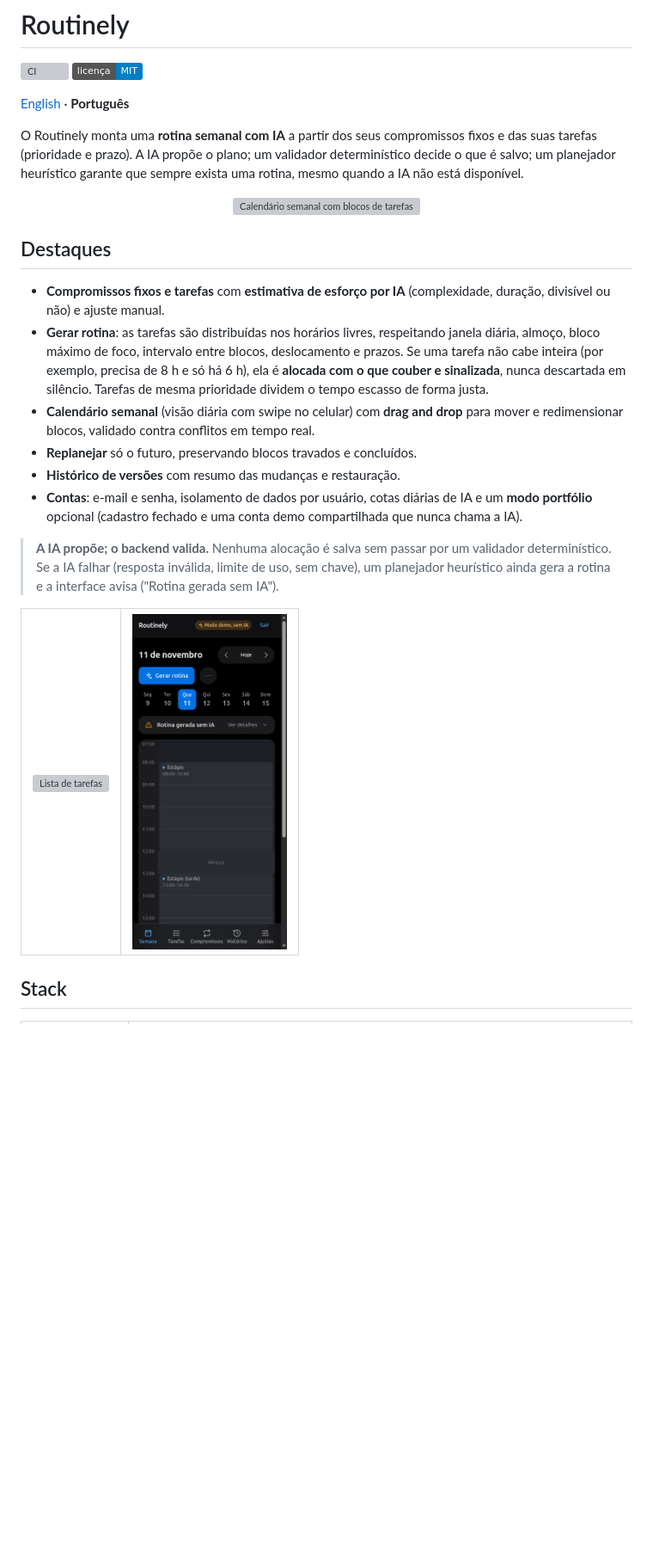
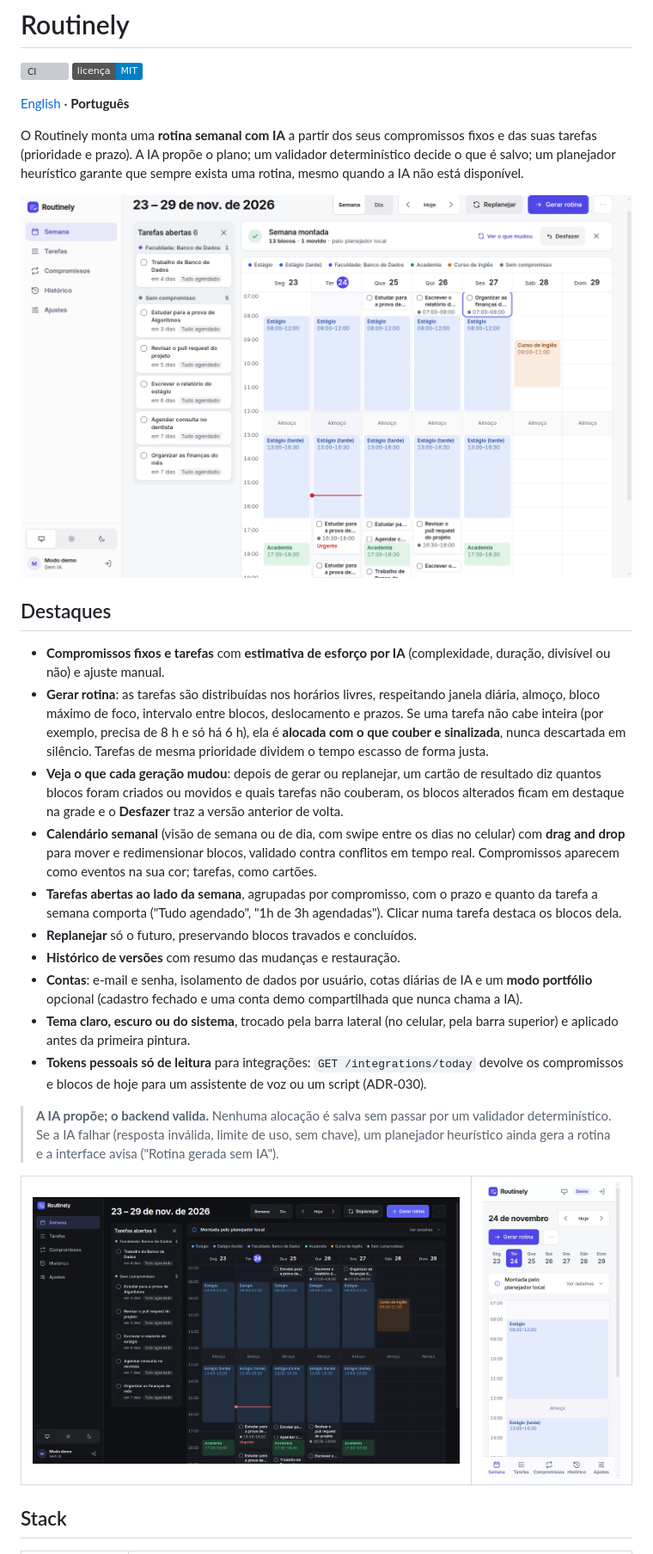
Before and after one commit to Samuel-Davi/routinely, a Markdown page: README.pt-BR.md, the part around one of its changes. Shown at 86% size. GitHub-like rendering; pictures changed too: docs/screenshots/current/semana-desktop-dark.png (added), docs/screenshots/current/semana-mobile-light.png (added), docs/screenshots/current/semana-run-result-light.png (added); badges without logos; blank space fills up the shorter version; grey boxes are pictures that could not be loaded.

```diff
--- a/README.pt-BR.md
+++ b/README.pt-BR.md
@@ -8,24 +8,28 @@
 O Routinely monta uma **rotina semanal com IA** a partir dos seus compromissos fixos e das suas tarefas (prioridade e prazo). A IA propõe o plano; um validador determinístico decide o que é salvo; um planejador heurístico garante que sempre exista uma rotina, mesmo quando a IA não está disponível.
 
 <p align="center">
-  <img src="docs/screenshots/after/semana-desktop-light.png" alt="Calendário semanal com blocos de tarefas" width="820">
+  <img src="docs/screenshots/current/semana-run-result-light.png" alt="Semana logo depois de gerar: o cartão de resultado, as tarefas abertas agrupadas por compromisso e o calendário com o bloco movido em destaque" width="820">
 </p>
 
 ## Destaques
 
 - **Compromissos fixos e tarefas** com **estimativa de esforço por IA** (complexidade, duração, divisível ou não) e ajuste manual.
 - **Gerar rotina**: as tarefas são distribuídas nos horários livres, respeitando janela diária, almoço, bloco máximo de foco, intervalo entre blocos, deslocamento e prazos. Se uma tarefa não cabe inteira (por exemplo, precisa de 8 h e só há 6 h), ela é **alocada com o que couber e sinalizada**, nunca descartada em silêncio. Tarefas de mesma prioridade dividem o tempo escasso de forma justa.
-- **Calendário semanal** (visão diária com swipe no celular) com **drag and drop** para mover e redimensionar blocos, validado contra conflitos em tempo real.
+- **Veja o que cada geração mudou**: depois de gerar ou replanejar, um cartão de resultado diz quantos blocos foram criados ou movidos e quais tarefas não couberam, os blocos alterados ficam em destaque na grade e o **Desfazer** traz a versão anterior de volta.
+- **Calendário semanal** (visão de semana ou de dia, com swipe entre os dias no celular) com **drag and drop** para mover e redimensionar blocos, validado contra conflitos em tempo real. Compromissos aparecem como eventos na sua cor; tarefas, como cartões.
+- **Tarefas abertas ao lado da semana**, agrupadas por compromisso, com o prazo e quanto da tarefa a semana comporta ("Tudo agendado", "1h de 3h agendadas"). Clicar numa tarefa destaca os blocos dela.
 - **Replanejar** só o futuro, preservando blocos travados e concluídos.
 - **Histórico de versões** com resumo das mudanças e restauração.
 - **Contas**: e-mail e senha, isolamento de dados por usuário, cotas diárias de IA e um **modo portfólio** opcional (cadastro fechado e uma conta demo compartilhada que nunca chama a IA).
+- **Tema claro, escuro ou do sistema**, trocado pela barra lateral (no celular, pela barra superior) e aplicado antes da primeira pintura.
+- **Tokens pessoais só de leitura** para integrações: `GET /integrations/today` devolve os compromissos e blocos de hoje para um assistente de voz ou um script (ADR-030).
 
 > **A IA propõe; o backend valida.** Nenhuma alocação é salva sem passar por um validador determinístico. Se a IA falhar (resposta inválida, limite de uso, sem chave), um planejador heurístico ainda gera a rotina e a interface avisa ("Rotina gerada sem IA").
 
 <table>
   <tr>
-    <td><img src="docs/screenshots/after/tarefas-desktop-light.png" alt="Lista de tarefas" width="480"></td>
-    <td><img src="docs/screenshots/after/semana-mobile-dark.png" alt="Visão diária no celular, tema escuro" width="180"></td>
+    <td><img src="docs/screenshots/current/semana-desktop-dark.png" alt="Semana no tema escuro" width="560"></td>
+    <td><img src="docs/screenshots/current/semana-mobile-light.png" alt="Visão do dia no celular" width="180"></td>
   </tr>
 </table>
 
```
Also changed, not shown: other parts of README.pt-BR.md (+3 -1 lines), README.md (+11 -5 lines), docs/screenshots/current/semana-desktop-light.png (added).
